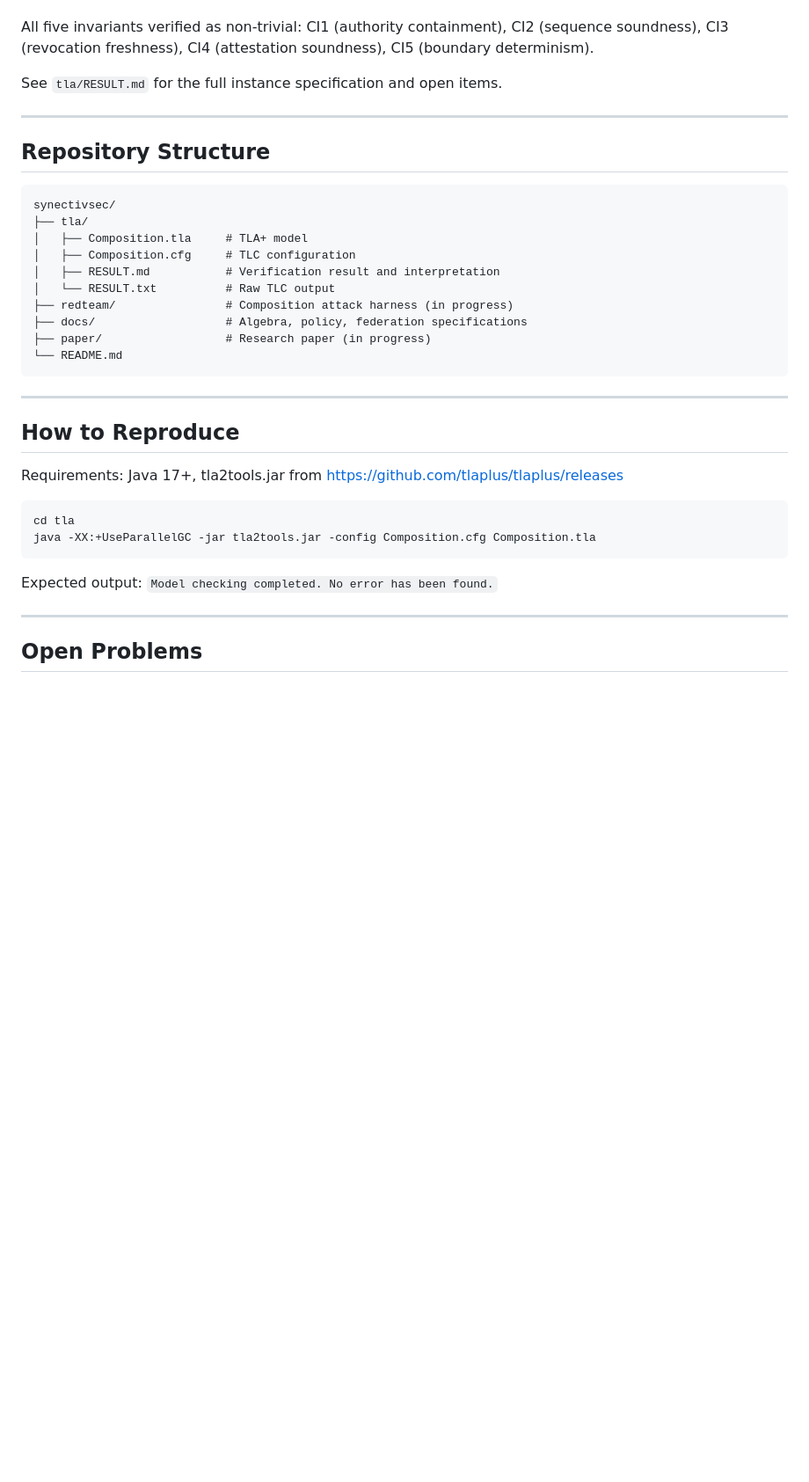
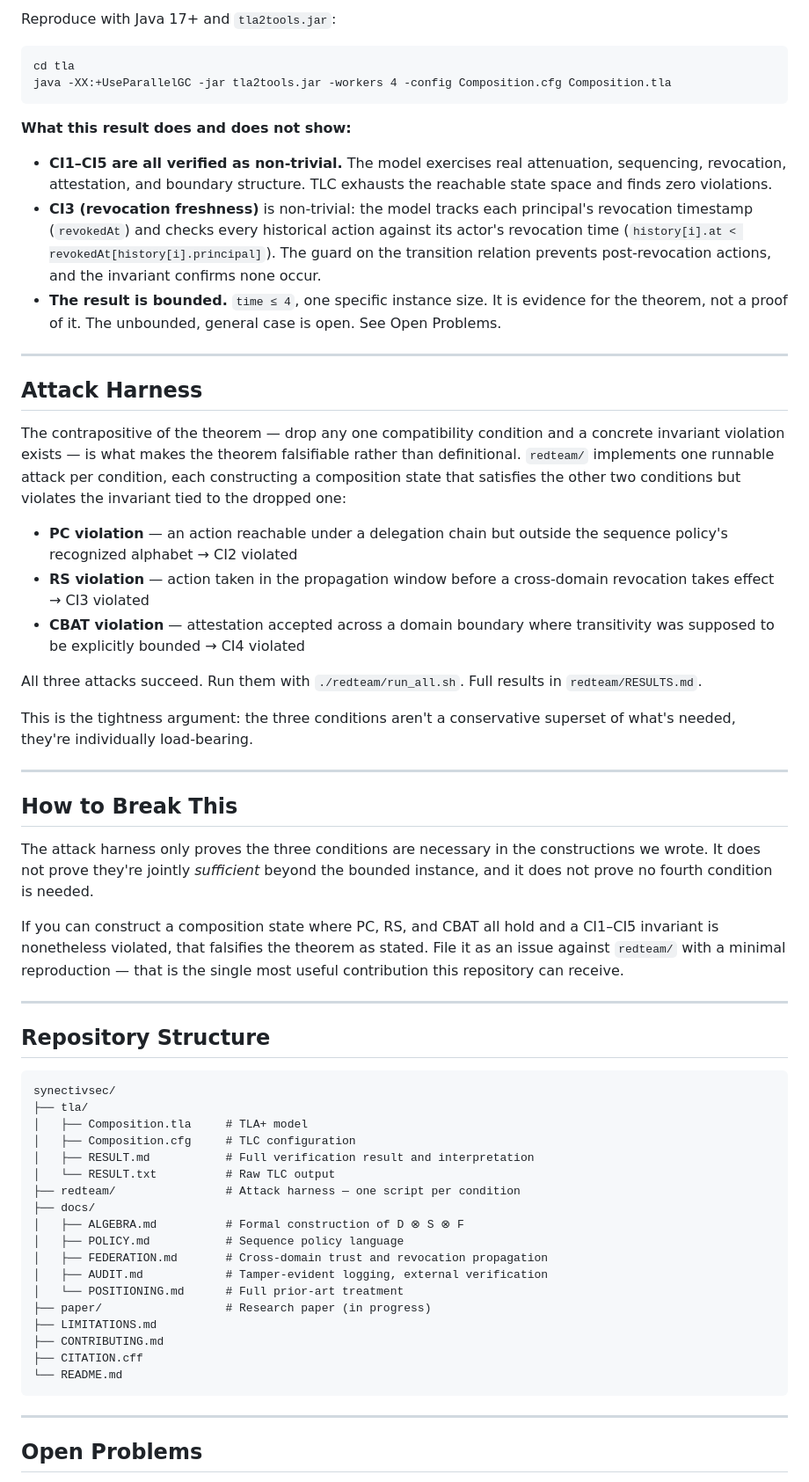
Before and after one commit to kakashi-kx/synectivsec, a Markdown page: README.md, the part around one of its changes. Shown at 88% size. GitHub-like rendering; blank space fills up the shorter version.

````diff
--- a/README.md
+++ b/README.md
@@ -58,11 +79,61 @@ Depth of the complete state graph search is 5.
 
+Reproduce with Java 17+ and `tla2tools.jar`:
 
+```
+cd tla
+java -XX:+UseParallelGC -jar tla2tools.jar -workers 4 -config Composition.cfg Composition.tla
+```
 
-All five invariants verified as non-trivial: CI1 (authority containment),
-CI2 (sequence soundness), CI3 (revocation freshness), CI4 (attestation
-soundness), CI5 (boundary determinism).
+**What this result does and does not show:**
 
-See `tla/RESULT.md` for the full instance specification and open items.
+- **CI1–CI5 are all verified as non-trivial.** The model exercises real
+  attenuation, sequencing, revocation, attestation, and boundary structure.
+  TLC exhausts the reachable state space and finds zero violations.
+- **CI3 (revocation freshness)** is non-trivial: the model tracks each
+  principal's revocation timestamp (`revokedAt`) and checks every historical
+  action against its actor's revocation time
+  (`history[i].at < revokedAt[history[i].principal]`). The guard on the
+  transition relation prevents post-revocation actions, and the invariant
+  confirms none occur.
+- **The result is bounded.** `time ≤ 4`, one specific instance size. It is
+  evidence for the theorem, not a proof of it. The unbounded, general case is
+  open. See Open Problems.
+
+---
+
+## Attack Harness
+
+The contrapositive of the theorem — drop any one compatibility condition and a
+concrete invariant violation exists — is what makes the theorem falsifiable
+rather than definitional. `redteam/` implements one runnable attack per
+condition, each constructing a composition state that satisfies the other two
+conditions but violates the invariant tied to the dropped one:
+
+- **PC violation** — an action reachable under a delegation chain but outside
+  the sequence policy's recognized alphabet → CI2 violated
+- **RS violation** — action taken in the propagation window before a
+  cross-domain revocation takes effect → CI3 violated
+- **CBAT violation** — attestation accepted across a domain boundary where
+  transitivity was supposed to be explicitly bounded → CI4 violated
+
+All three attacks succeed. Run them with `./redteam/run_all.sh`. Full results
+in `redteam/RESULTS.md`.
+
+This is the tightness argument: the three conditions aren't a conservative
+superset of what's needed, they're individually load-bearing.
+
+---
+
+## How to Break This
+
+The attack harness only proves the three conditions are necessary in the
+constructions we wrote. It does not prove they're jointly *sufficient* beyond
+the bounded instance, and it does not prove no fourth condition is needed.
+
+If you can construct a composition state where PC, RS, and CBAT all hold and a
+CI1–CI5 invariant is nonetheless violated, that falsifies the theorem as
+stated. File it as an issue against `redteam/` with a minimal reproduction —
+that is the single most useful contribution this repository can receive.
 
 ---
 
@@ -73,28 +144,23 @@ synectivsec/
 ├── tla/
 │   ├── Composition.tla     # TLA+ model
 │   ├── Composition.cfg     # TLC configuration
-│   ├── RESULT.md           # Verification result and interpretation
+│   ├── RESULT.md           # Full verification result and interpretation
 │   └── RESULT.txt          # Raw TLC output
-├── redteam/                # Composition attack harness (in progress)
-├── docs/                   # Algebra, policy, federation specifications
+├── redteam/                # Attack harness — one script per condition
+├── docs/
+│   ├── ALGEBRA.md          # Formal construction of D ⊗ S ⊗ F
+│   ├── POLICY.md           # Sequence policy language
+│   ├── FEDERATION.md       # Cross-domain trust and revocation propagation
+│   ├── AUDIT.md            # Tamper-evident logging, external verification
+│   └── POSITIONING.md      # Full prior-art treatment
 ├── paper/                  # Research paper (in progress)
+├── LIMITATIONS.md
+├── CONTRIBUTING.md
+├── CITATION.cff
 └── README.md
 ```
 
 ---
 
-## How to Reproduce
-
-Requirements: Java 17+, tla2tools.jar from https://github.com/tlaplus/tlaplus/releases
-
-```bash
-cd tla
-java -XX:+UseParallelGC -jar tla2tools.jar -config Composition.cfg Composition.tla
-```
-
-Expected output: `Model checking completed. No error has been found.`
-
----
-
 ## Open Problems
 
````
Also changed, not shown: other parts of README.md (+97 -49 lines).
